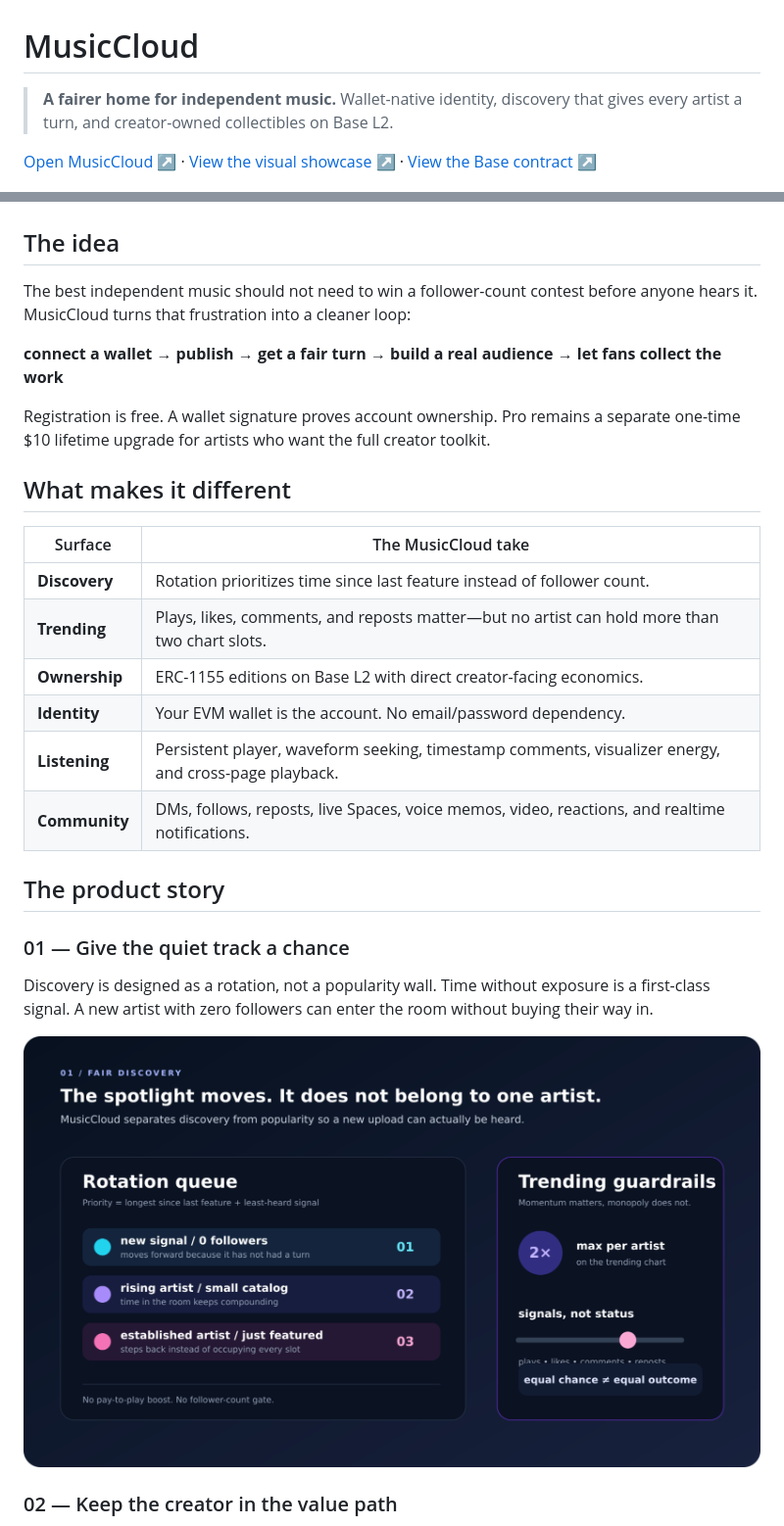
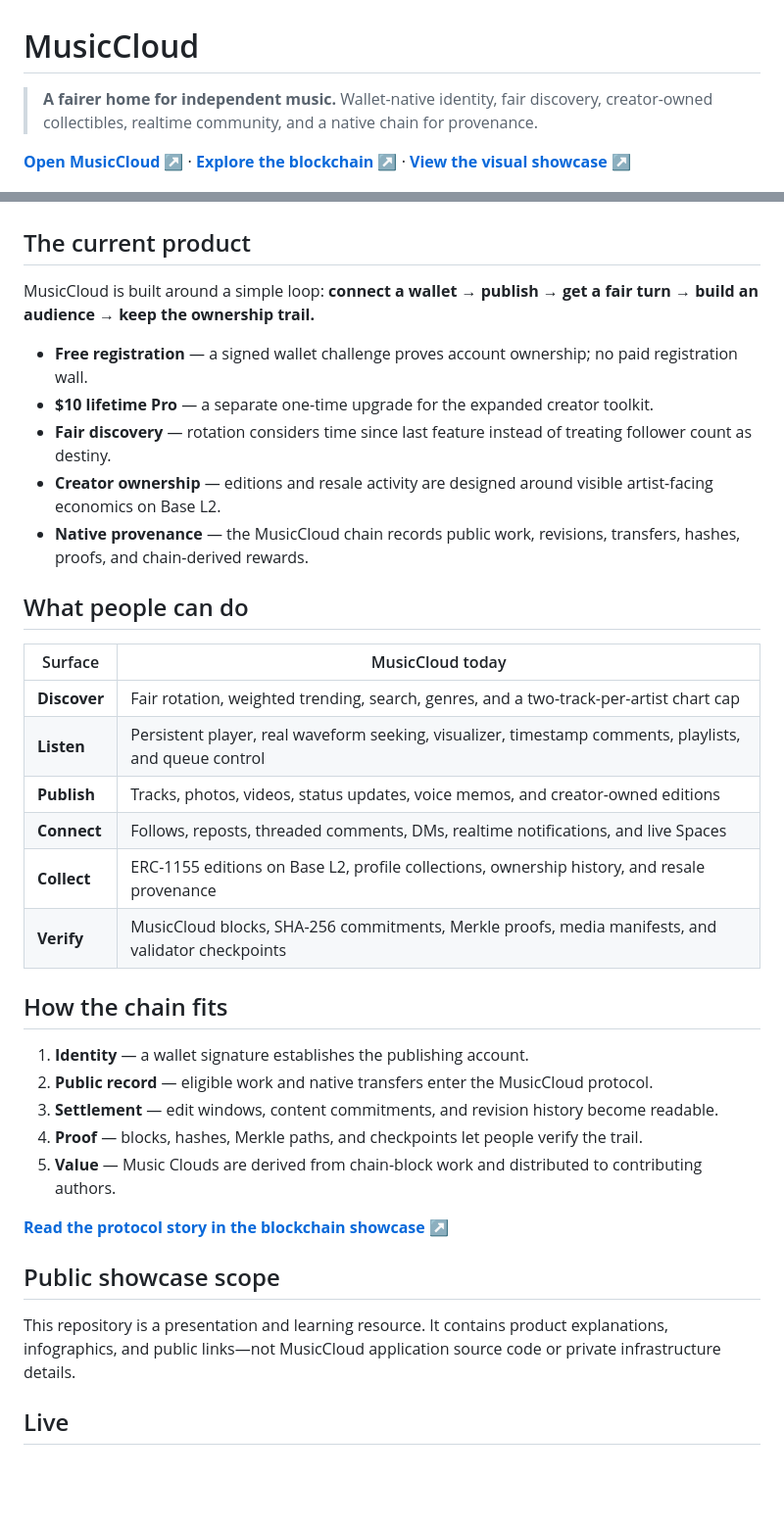
Before and after one commit to thecathousemp3/musiccloud, a Markdown page: README.md, 2 parts joined by grey strips. Shown at 98% size. Rendered like a GitHub page; blank space fills up the shorter version.

Commit message:
Refresh public MusicCloud product showcase

```diff
--- a/README.md
+++ b/README.md
@@ -1,37 +1,45 @@
 # MusicCloud
 
-> **A fairer home for independent music.** Wallet-native identity, discovery that gives every artist a turn, and creator-owned collectibles on Base L2.
+> **A fairer home for independent music.** Wallet-native identity, fair discovery, creator-owned collectibles, realtime community, and a native chain for provenance.
 
-[Open MusicCloud ↗](https://musiccloud.live) · [View the visual showcase ↗](https://thecathousemp3.github.io/musiccloud) · [View the Base contract ↗](https://basescan.org/address/0xbc72d3e4e82a5faa6cd58316c7da1747d82dd019)
+**[Open MusicCloud ↗](https://musiccloud.live)** · **[Explore the blockchain ↗](https://thecathousemp3.github.io/musiccloud/blockchain.html)** · **[View the visual showcase ↗](https://thecathousemp3.github.io/musiccloud)**
 
 ![MusicCloud platform overview](showcase/platform-overview.png)
 
-## The idea
+## The current product
 
-The best independent music should not need to win a follower-count contest before anyone hears it. MusicCloud turns that frustration into a cleaner loop:
+MusicCloud is built around a simple loop: **connect a wallet → publish → get a fair turn → build an audience → keep the ownership trail.**
 
-**connect a wallet → publish → get a fair turn → build a real audience → let fans collect the work**
+- **Free registration** — a signed wallet challenge proves account ownership; no paid registration wall.
+- **$10 lifetime Pro** — a separate one-time upgrade for the expanded creator toolkit.
+- **Fair discovery** — rotation considers time since last feature instead of treating follower count as destiny.
+- **Creator ownership** — editions and resale activity are designed around visible artist-facing economics on Base L2.
+- **Native provenance** — the MusicCloud chain records public work, revisions, transfers, hashes, proofs, and chain-derived rewards.
 
-Registration is free. A wallet signature proves account ownership. Pro remains a separate one-time $10 lifetime upgrade for artists who want the full creator toolkit.
+## What people can do
 
-## What makes it different
+| Surface | MusicCloud today |
+|---|---|
+| **Discover** | Fair rotation, weighted trending, search, genres, and a two-track-per-artist chart cap |
+| **Listen** | Persistent player, real waveform seeking, visualizer, timestamp comments, playlists, and queue control |
+| **Publish** | Tracks, photos, videos, status updates, voice memos, and creator-owned editions |
+| **Connect** | Follows, reposts, threaded comments, DMs, realtime notifications, and live Spaces |
+| **Collect** | ERC-1155 editions on Base L2, profile collections, ownership history, and resale provenance |
+| **Verify** | MusicCloud blocks, SHA-256 commitments, Merkle proofs, media manifests, and validator checkpoints |
 
-| Surface | The MusicCloud take |
-| --- | --- |
-| **Discovery** | Rotation prioritizes time since last feature instead of follower count. |
-| **Trending** | Plays, likes, comments, and reposts matter—but no artist can hold more than two chart slots. |
-| **Ownership** | ERC-1155 editions on Base L2 with direct creator-facing economics. |
-| **Identity** | Your EVM wallet is the account. No email/password dependency. |
-| **Listening** | Persistent player, waveform seeking, timestamp comments, visualizer energy, and cross-page playback. |
-| **Community** | DMs, follows, reposts, live Spaces, voice memos, video, reactions, and realtime notifications. |
+## How the chain fits
 
-## The product story
+1. **Identity** — a wallet signature establishes the publishing account.
+2. **Public record** — eligible work and native transfers enter the MusicCloud protocol.
+3. **Settlement** — edit windows, content commitments, and revision history become readable.
+4. **Proof** — blocks, hashes, Merkle paths, and checkpoints let people verify the trail.
+5. **Value** — Music Clouds are derived from chain-block work and distributed to contributing authors.
 
-### 01 — Give the quiet track a chance
+**[Read the protocol story in the blockchain showcase ↗](https://thecathousemp3.github.io/musiccloud/blockchain.html)**
 
-Discovery is designed as a rotation, not a popularity wall. Time without exposure is a first-class signal. A new artist with zero followers can enter the room without buying their way in.
+## Public showcase scope
 
-![Fair discovery](showcase/fair-discovery.png)
+This repository is a presentation and learning resource. It contains product explanations, infographics, and public links—not MusicCloud application source code or private infrastructure details.
 
-### 02 — Keep the creator in the value path
+## Live
 
```
Also changed, not shown: other parts of README.md (+4 -48 lines).
